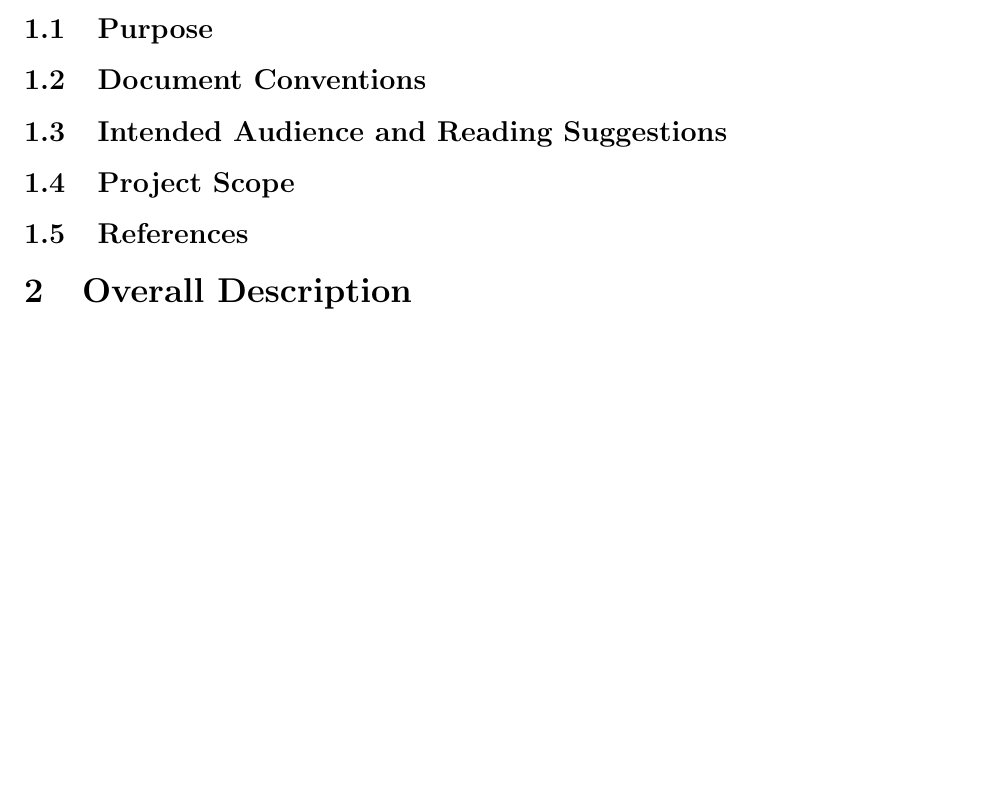
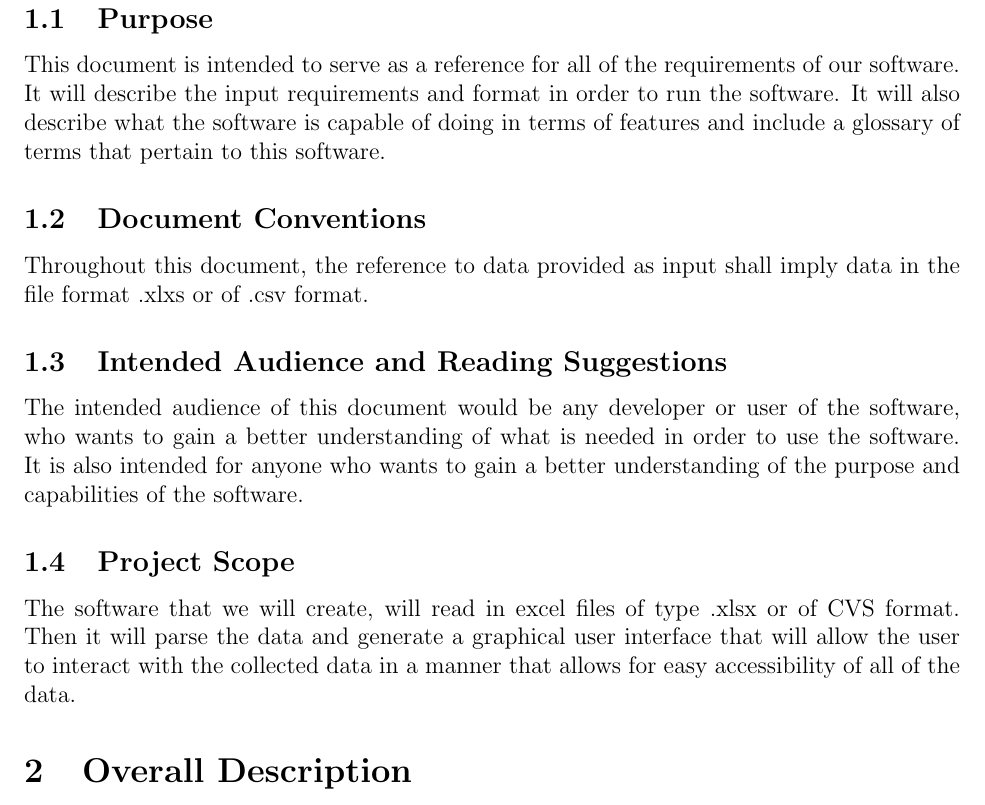
Before and after one commit to Zach076/KitsapTransitReports, a LaTeX document (docs/software_requirements/srs.tex, which reads docs/software_requirements/introduction.tex): part of page 2 of 7 before the commit and part of page 2 of 8 after it, cut so that both start at the same text, the shorter picture padded with empty space. Compiled offline with pdfLaTeX.

Commit message:
Update introduction.tex

```diff
--- a/docs/software_requirements/introduction.tex
+++ b/docs/software_requirements/introduction.tex
@@ -3,15 +3,18 @@
 % purpose of this document in the context of the rest of the product's
 % documentation library.
 
-
 \subsection{Purpose}
 % What is the purpose of this document as opposed to the vision and scope,
 % software design document (492), testing plan (493), et al.
+
+This document is intended to serve as a reference for all of the requirements of our software. It will describe the input requirements and format in order to run the software. It will also describe what the software is capable of doing in terms of features and include a glossary of terms that pertain to this software.
 
 \subsection{Document Conventions}
 % Describe the conventions used in this document.  For example, throughout this
 % document, the use of the plural shall imply the singular unless otherwise
 % stated.  Now you can avoid parenthetical plurals like student(s).
+
+Throughout this document, the reference to data provided as input shall imply data in the file format .xlxs or of .csv format.
 
 \subsection{Intended Audience and Reading Suggestions}
 % Formally state the intended audience for this document.  For the SRS, the
@@ -20,11 +23,15 @@
 % describe the reader in terms of the class.  That is, do not refer to a teacher
 % or other students.
 
+The intended audience of this document would be any developer or user of the software, who wants to gain a better understanding of what is needed in order to use the software. It is also intended for anyone who wants to gain a better understanding of the purpose and capabilities of the software.
+
 \subsection{Project Scope}
 % Put this developed project in the context of the overall product.  This is a
 % brief summary of the vision and scope.  Just enough for the reader to
 % understand the context for the requirements in later sections.
 
-\subsection{References}
+The software that we will create, will read in excel files of type .xlsx or of CVS format. Then it will parse the data and generate a graphical user interface that will allow the user to interact with the collected data in a manner that allows for easy accessibility of all of the data.
+
+%\subsection{References}
 % List other documents that you refer to in the rest of this document.  Include
 % unreferenced, but important documents for the project.
```
